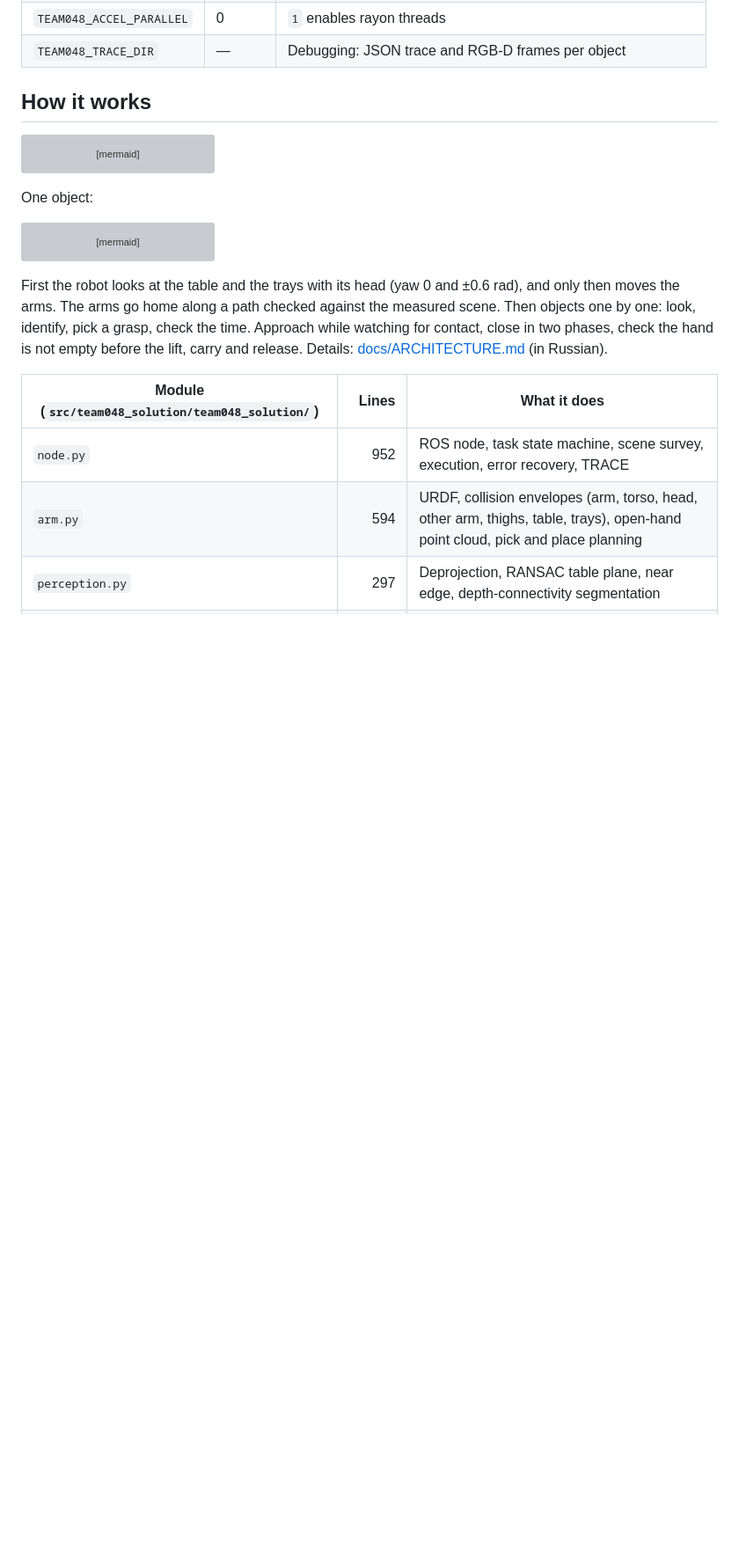
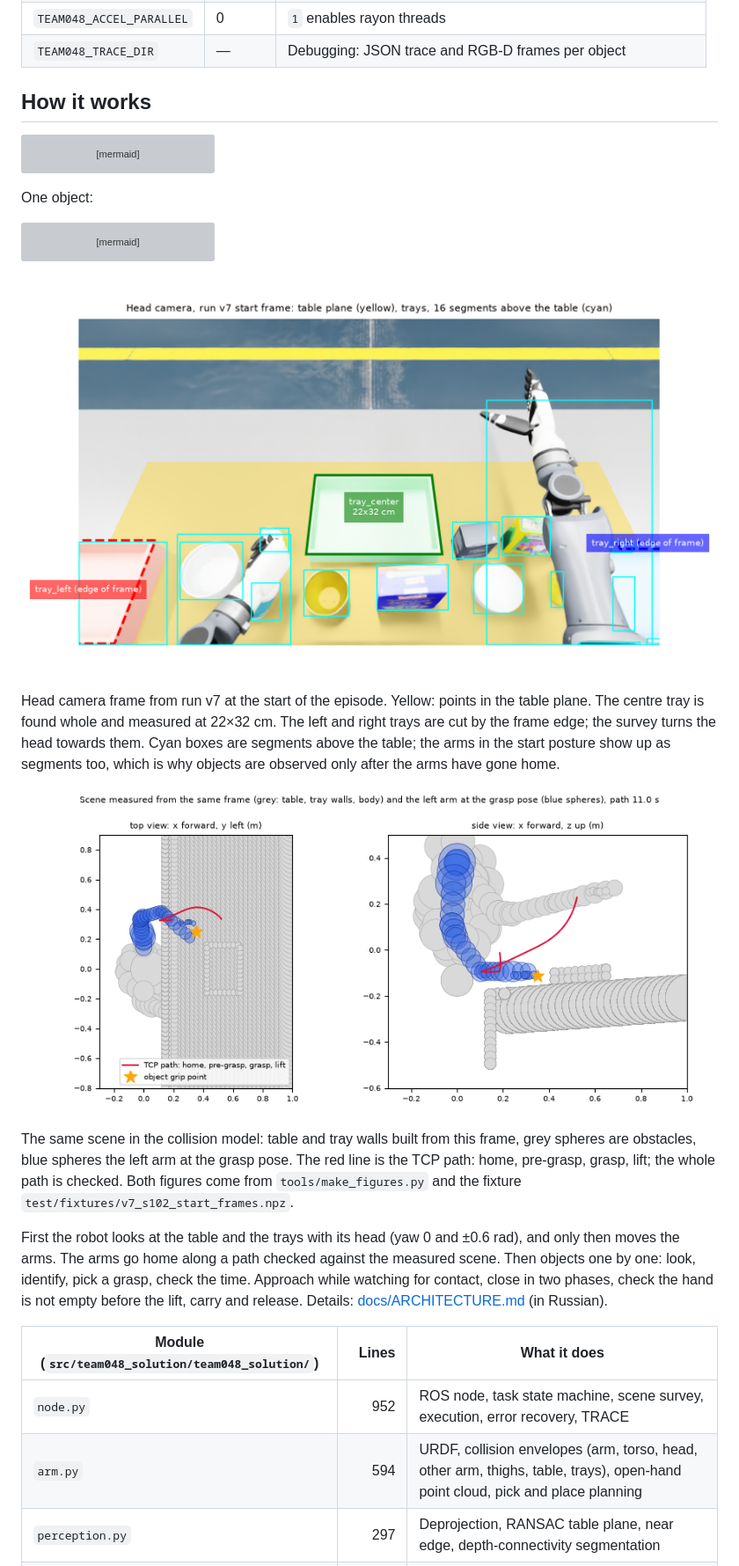
Before and after one commit to KonkovDV/DeftSort, a Markdown page: README.en.md, the part around one of its changes. Shown at 88% size. Rendered like a GitHub page; pictures changed too: docs/img/perception.png (added), docs/img/plan.png (added); blank space fills up the shorter version; grey boxes are pictures that could not be loaded.

````diff
--- a/README.en.md
+++ b/README.en.md
@@ -124,6 +124,14 @@ stateDiagram-v2
   End --> [*]: arms home, /sim/task/done
 ```
 
+![Head camera frame: table, trays, segments](docs/img/perception.png)
+
+Head camera frame from run v7 at the start of the episode. Yellow: points in the table plane. The centre tray is found whole and measured at 22×32 cm. The left and right trays are cut by the frame edge; the survey turns the head towards them. Cyan boxes are segments above the table; the arms in the start posture show up as segments too, which is why objects are observed only after the arms have gone home.
+
+![Left-arm pick planned in the measured scene](docs/img/plan.png)
+
+The same scene in the collision model: table and tray walls built from this frame, grey spheres are obstacles, blue spheres the left arm at the grasp pose. The red line is the TCP path: home, pre-grasp, grasp, lift; the whole path is checked. Both figures come from `tools/make_figures.py` and the fixture `test/fixtures/v7_s102_start_frames.npz`.
+
 First the robot looks at the table and the trays with its head (yaw 0 and ±0.6 rad), and only then moves the arms. The arms go home along a path checked against the measured scene. Then objects one by one: look, identify, pick a grasp, check the time. Approach while watching for contact, close in two phases, check the hand is not empty before the lift, carry and release. Details: [docs/ARCHITECTURE.md](docs/ARCHITECTURE.md) (in Russian).
 
 | Module (`src/team048_solution/team048_solution/`) | Lines | What it does |
````
Also changed, not shown: other parts of README.en.md (+6 -1 lines), CHANGELOG.md (+1 -1 lines), README.md (+14 -1 lines), 10 other files.
